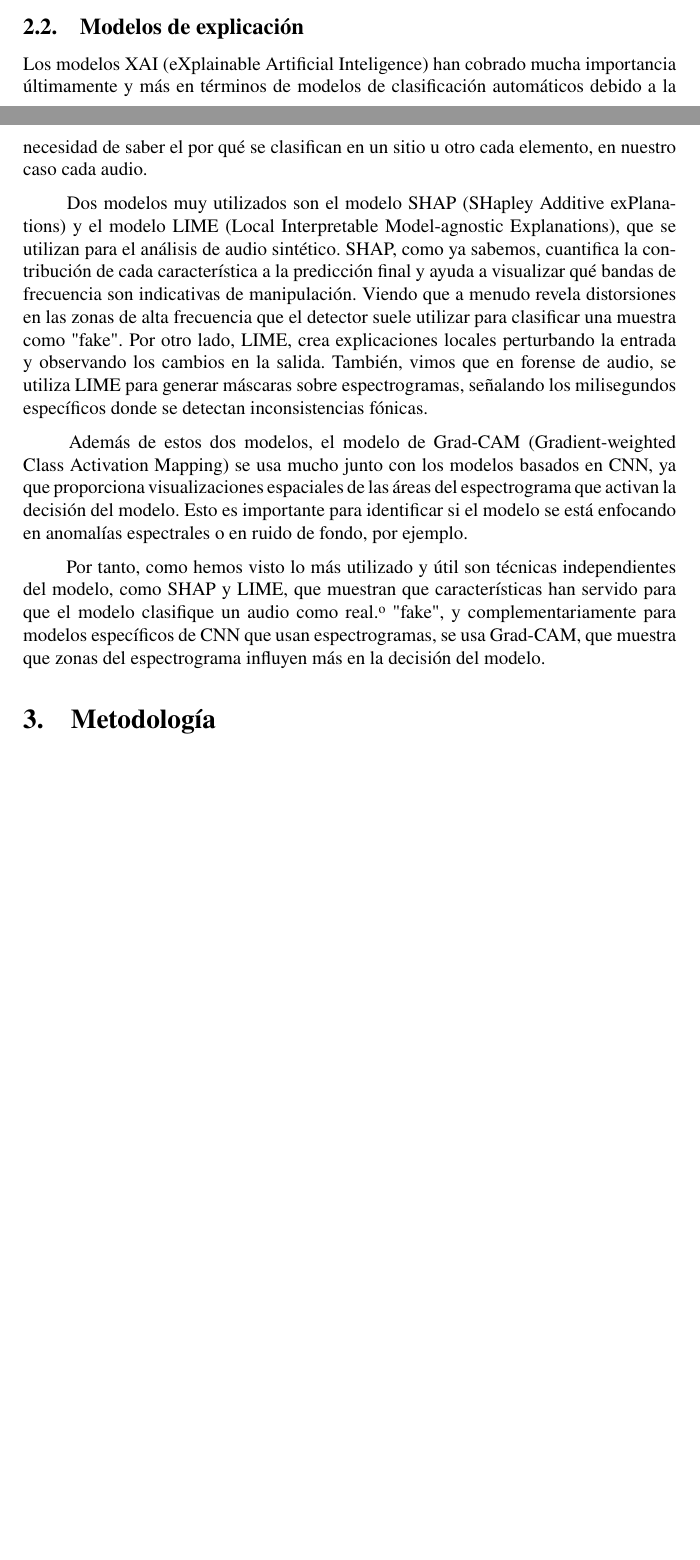
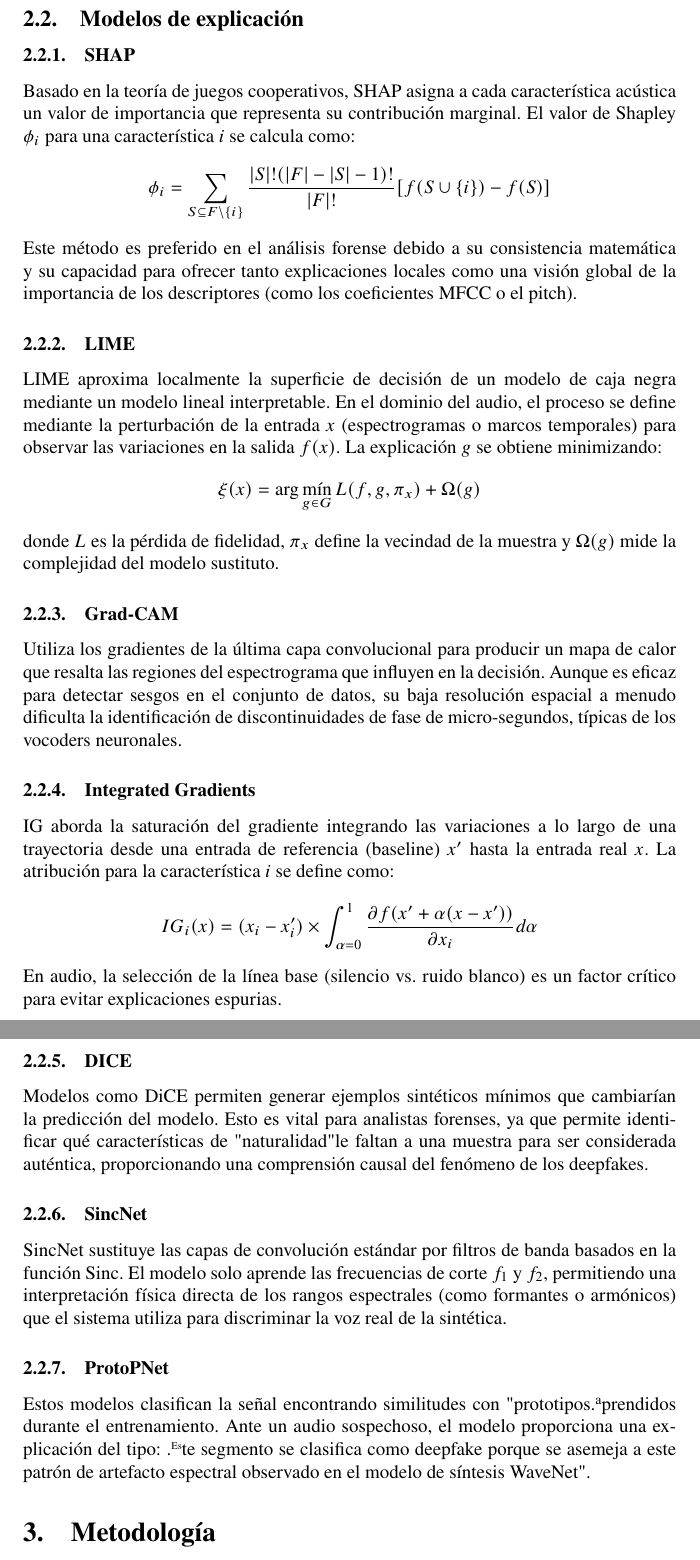
Before and after one commit to NILGroup/tfg-2526-xplicavoz, a LaTeX document (Memoria/Memoria XPlicaVoz.tex, which reads Memoria/Secciones/Estado_del_Arte.tex, Memoria/Secciones/Estado_del_Arte/DICE.tex, Memoria/Secciones/Estado_del_Arte/GRAD-CAM.tex): two parts of pages 10 and 11 of 18 before the commit and two parts of pages 11 and 12 of 19 after it, joined at a grey line, cut so that both start at the same text, the shorter picture padded with empty space. Compiled offline with pdfLaTeX.

Commit message:
estado del arte ia explicable y prueba de modelos

```diff
--- a/Memoria/Secciones/Estado_del_Arte.tex
+++ b/Memoria/Secciones/Estado_del_Arte.tex
@@ -18,13 +18,17 @@
 \input{Secciones/Estado_del_Arte/AASIST.tex}
 
 \subsection{Modelos de explicación}
-Los modelos XAI (eXplainable Artificial Inteligence) han cobrado mucha importancia últimamente y más en términos de modelos de clasificación automáticos debido a la necesidad de saber el por qué se clasifican en un sitio u otro cada elemento, en nuestro caso cada audio.
 
-\hspace{.7cm}
-Dos modelos muy utilizados son el modelo SHAP (SHapley Additive exPlanations) y el modelo LIME (Local Interpretable Model-agnostic Explanations), que se utilizan para el análisis de audio sintético. SHAP, como ya sabemos, cuantifica la contribución de cada característica a la predicción final y ayuda a visualizar qué bandas de frecuencia son indicativas de manipulación. Viendo que a menudo revela distorsiones en las zonas de alta frecuencia que el detector suele utilizar para clasificar una muestra como "fake". Por otro lado, LIME, crea explicaciones locales perturbando la entrada y observando los cambios en la salida. También, vimos que en forense de audio, se utiliza LIME para generar máscaras sobre espectrogramas, señalando los milisegundos específicos donde se detectan inconsistencias fónicas.
+\input{Secciones/Estado_del_Arte/SHAP.tex}
 
-\hspace{.7cm}
-Además de estos dos modelos, el modelo de Grad-CAM (Gradient-weighted Class Activation Mapping) se usa mucho junto con los modelos basados en CNN, ya que proporciona visualizaciones espaciales de las áreas del espectrograma que activan la decisión del modelo. Esto es importante para identificar si el modelo se está enfocando en anomalías espectrales o en ruido de fondo, por ejemplo.
+\input{Secciones/Estado_del_Arte/LIME.tex}
 
-\hspace{.7cm}
-Por tanto, como hemos visto lo más utilizado y útil son técnicas independientes del modelo, como SHAP y LIME, que muestran que características han servido para que el modelo clasifique un audio como "real" o "fake", y complementariamente para modelos específicos de CNN que usan espectrogramas, se usa Grad-CAM, que muestra que zonas del espectrograma influyen más en la decisión del modelo.
+\input{Secciones/Estado_del_Arte/GRAD-CAM.tex}
+
+\input{Secciones/Estado_del_Arte/IntegrateGradients.tex}
+
+\input{Secciones/Estado_del_Arte/DICE.tex}
+
+\input{Secciones/Estado_del_Arte/SincNet.tex}
+
+\input{Secciones/Estado_del_Arte/ProtoPNet.tex}
--- /dev/null
+++ b/Memoria/Secciones/Estado_del_Arte/DICE.tex
@@ -0,0 +1,3 @@
+\subsubsection{DICE}
+
+Modelos como DiCE permiten generar ejemplos sintéticos mínimos que cambiarían la predicción del modelo. Esto es vital para analistas forenses, ya que permite identificar qué características de "naturalidad" le faltan a una muestra para ser considerada auténtica, proporcionando una comprensión causal del fenómeno de los deepfakes.
--- /dev/null
+++ b/Memoria/Secciones/Estado_del_Arte/GRAD-CAM.tex
@@ -0,0 +1,2 @@
+\subsubsection{Grad-CAM}
+Utiliza los gradientes de la última capa convolucional para producir un mapa de calor que resalta las regiones del espectrograma que influyen en la decisión. Aunque es eficaz para detectar sesgos en el conjunto de datos, su baja resolución espacial a menudo dificulta la identificación de discontinuidades de fase de micro-segundos, típicas de los vocoders neuronales.
--- /dev/null
+++ b/Memoria/Secciones/Estado_del_Arte/IntegrateGradients.tex
@@ -0,0 +1,4 @@
+\subsubsection{Integrated Gradients}
+IG aborda la saturación del gradiente integrando las variaciones a lo largo de una trayectoria desde una entrada de referencia (baseline) $x'$ hasta la entrada real $x$. La atribución para la característica $i$ se define como:
+$$ IG_i(x) = (x_i - x'_i) \times \int_{\alpha=0}^{1} \frac{\partial f(x' + \alpha(x - x'))}{\partial x_i} d\alpha $$
+En audio, la selección de la línea base (silencio vs. ruido blanco) es un factor crítico para evitar explicaciones espurias.
--- /dev/null
+++ b/Memoria/Secciones/Estado_del_Arte/LIME.tex
@@ -0,0 +1,4 @@
+\subsubsection{LIME}
+LIME aproxima localmente la superficie de decisión de un modelo de caja negra mediante un modelo lineal interpretable. En el dominio del audio, el proceso se define mediante la perturbación de la entrada $x$ (espectrogramas o marcos temporales) para observar las variaciones en la salida $f(x)$. La explicación $g$ se obtiene minimizando:
+$$ \xi(x) = \arg\min_{g \in G} L(f, g, \pi_x) + \Omega(g) $$
+donde $L$ es la pérdida de fidelidad, $\pi_x$ define la vecindad de la muestra y $\Omega(g)$ mide la complejidad del modelo sustituto.
--- /dev/null
+++ b/Memoria/Secciones/Estado_del_Arte/ProtoPNet.tex
@@ -0,0 +1,2 @@
+\subsubsection{ProtoPNet}
+Estos modelos clasifican la señal encontrando similitudes con "prototipos" aprendidos durante el entrenamiento. Ante un audio sospechoso, el modelo proporciona una explicación del tipo: "Este segmento se clasifica como deepfake porque se asemeja a este patrón de artefacto espectral observado en el modelo de síntesis WaveNet".
--- /dev/null
+++ b/Memoria/Secciones/Estado_del_Arte/SHAP.tex
@@ -0,0 +1,5 @@
+\subsubsection{SHAP}
+
+Basado en la teoría de juegos cooperativos, SHAP asigna a cada característica acústica un valor de importancia que representa su contribución marginal. El valor de Shapley $\phi_i$ para una característica $i$ se calcula como:
+$$ \phi_i = \sum_{S \subseteq F \setminus \{i\}} \frac{|S|! (|F| - |S| - 1)!}{|F|!} [f(S \cup \{i\}) - f(S)] $$
+Este método es preferido en el análisis forense debido a su consistencia matemática y su capacidad para ofrecer tanto explicaciones locales como una visión global de la importancia de los descriptores (como los coeficientes MFCC o el pitch).
--- /dev/null
+++ b/Memoria/Secciones/Estado_del_Arte/SincNet.tex
@@ -0,0 +1,2 @@
+\subsubsection{SincNet}
+SincNet sustituye las capas de convolución estándar por filtros de banda basados en la función Sinc. El modelo solo aprende las frecuencias de corte $f_1$ y $f_2$, permitiendo una interpretación física directa de los rangos espectrales (como formantes o armónicos) que el sistema utiliza para discriminar la voz real de la sintética.
```
Also changed, not shown: Memoria/Memoria XPlicaVoz.pdf, 1 other file.
